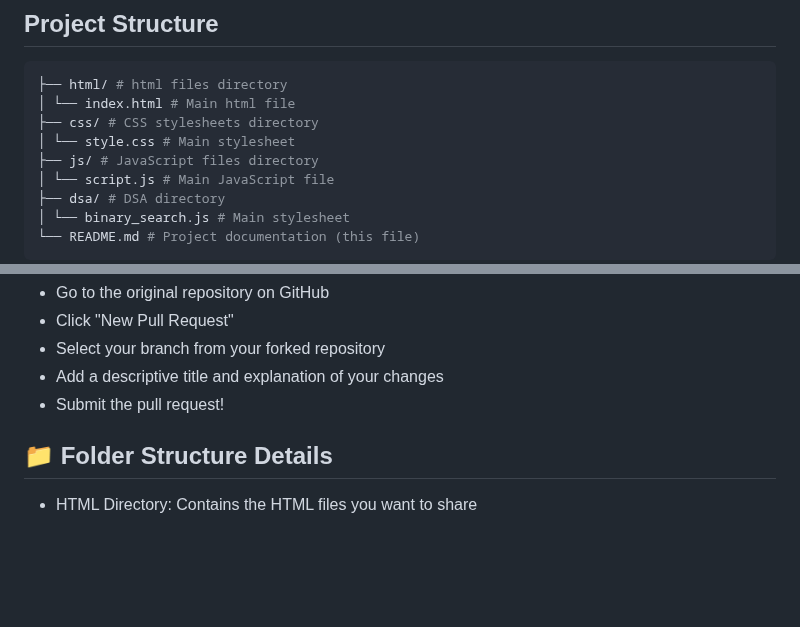
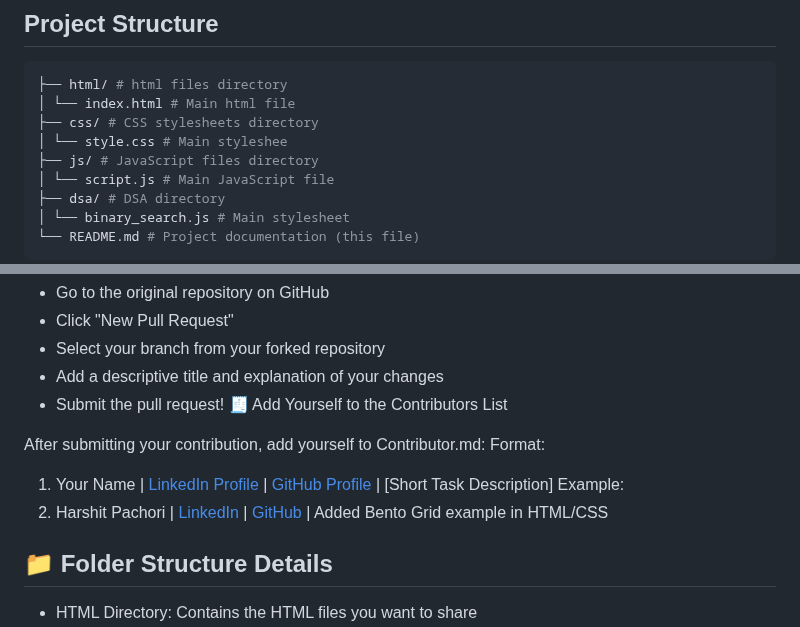
Before and after one commit to yonasherpa04/Hacktoberfest-Html_CSS_JS, a Markdown page: README.md, 2 parts joined by grey strips. Rendered like a GitHub page; blank space fills up the shorter version.

```diff
--- a/README.md
+++ b/README.md
@@ -11,7 +11,7 @@ This respository includes HTML, CSS, and JavaScript files. The folder structure
 ├── html/ # html files directory
 │ └── index.html # Main html file
 ├── css/ # CSS stylesheets directory
-│ └── style.css # Main stylesheet
+│ └── style.css # Main styleshee
 ├── js/ # JavaScript files directory
 │ └── script.js # Main JavaScript file
 ├── dsa/ # DSA directory
@@ -60,6 +60,13 @@ git push origin feature/your-feature-name
 - Select your branch from your forked repository
 - Add a descriptive title and explanation of your changes
 - Submit the pull request!
+🧾 Add Yourself to the Contributors List
+
+After submitting your contribution, add yourself to Contributor.md:
+Format:
+1. Your Name | [LinkedIn Profile](https://www.linkedin.com/in/your-profile) | [GitHub Profile](https://github.com/your-username) | [Short Task Description]
+Example:
+1. Harshit Pachori | [LinkedIn](https://www.linkedin.com/in/harshitpachori) | [GitHub](https://github.com/HarshitPachori) | Added Bento Grid example in HTML/CSS
 
 ## 📁 Folder Structure Details
 - HTML Directory: Contains the HTML files you want to share
```
Also changed, not shown: Contributor.md (added, +1 -0 lines).
